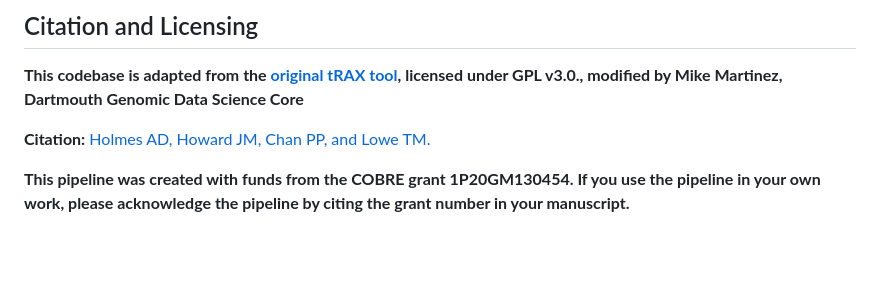
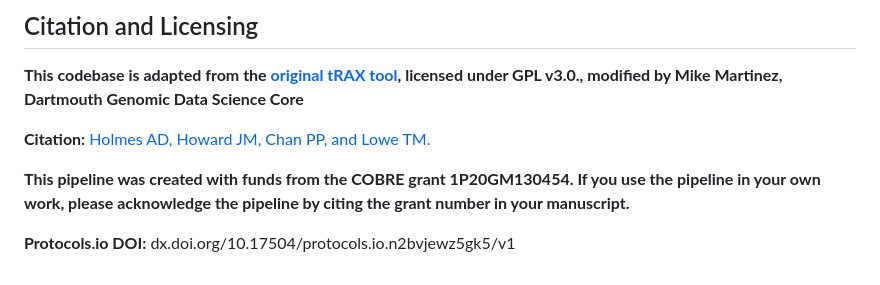
Before and after one commit to Dartmouth-Data-Analytics-Core/GDSC-clover-Seq, a Markdown page: README.md, the part around the change. GitHub-like rendering; blank space fills up the shorter version.

Commit message:
Added protocols.io DOI

```diff
--- a/README.md
+++ b/README.md
@@ -336,3 +336,5 @@ Please address questions to **DataAnalyticsCore@groups.dartmouth.edu** or submit
 **Citation:** [Holmes AD, Howard JM, Chan PP, and Lowe TM.](https://www.biorxiv.org/content/10.1101/2022.07.02.498565v1)
 
 **This pipeline was created with funds from the COBRE grant 1P20GM130454. If you use the pipeline in your own work, please acknowledge the pipeline by citing the grant number in your manuscript.**
+
+**Protocols.io DOI:** dx.doi.org/10.17504/protocols.io.n2bvjewz5gk5/v1
```
